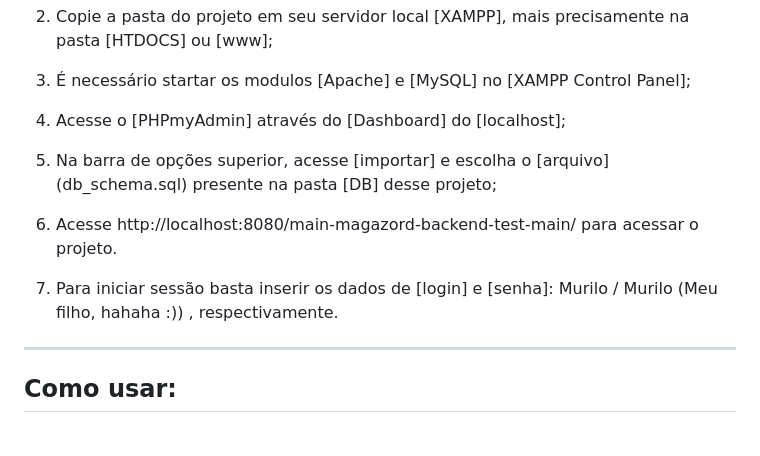
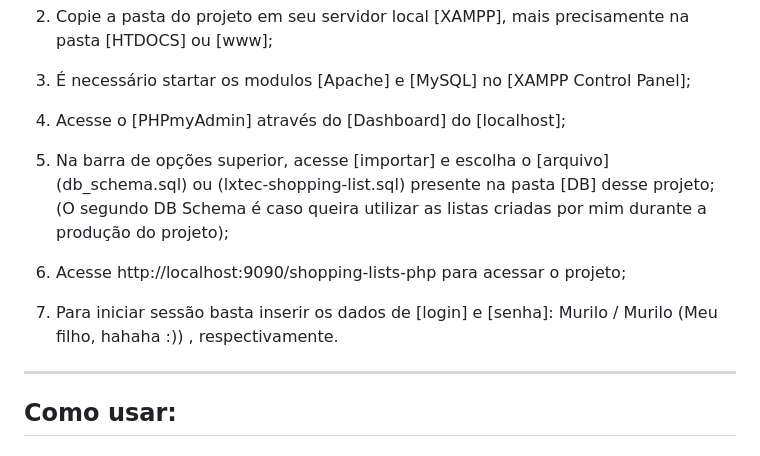
Before and after one commit to devbpatriciocosta/shoppingLists-with-php, a Markdown page: README.md, the part around the change. GitHub-like rendering.

```diff
--- a/README.md
+++ b/README.md
@@ -18,11 +18,12 @@
 
 4) Acesse o [PHPmyAdmin] através do [Dashboard] do [localhost];
 
-5) Na barra de opções superior, acesse [importar] e escolha o [arquivo] (db_schema.sql) presente na pasta [DB] desse projeto;
+5) Na barra de opções superior, acesse [importar] e escolha o [arquivo] (db_schema.sql) ou (lxtec-shopping-list.sql) presente na pasta [DB] desse projeto;
+   (O segundo DB Schema é caso queira utilizar as listas criadas por mim durante a produção do projeto);
 
-6) Acesse http://localhost:8080/main-magazord-backend-test-main/ para acessar o projeto.
+7) Acesse http://localhost:9090/shopping-lists-php para acessar o projeto;
 
-7) Para iniciar sessão basta inserir os dados de [login] e [senha]: Murilo / Murilo (Meu filho, hahaha :)) , respectivamente.
+8) Para iniciar sessão basta inserir os dados de [login] e [senha]: Murilo / Murilo (Meu filho, hahaha :)) , respectivamente.
 
 ---------------------------------------------------------------------------------------------------------------------------------
 ## Como usar:
```
